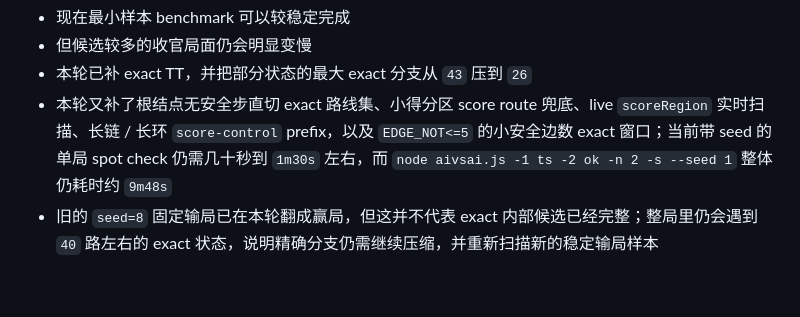
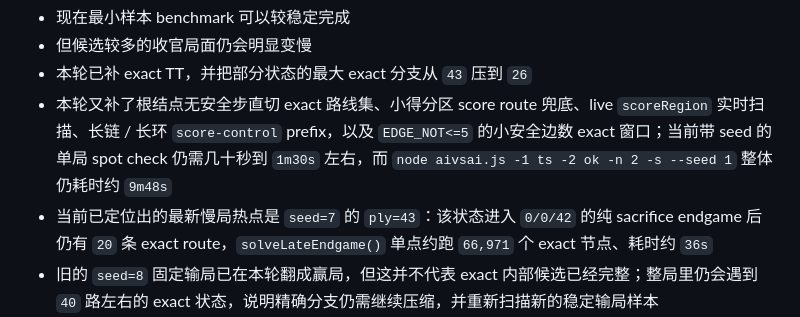
Before and after one commit to zhaouv/pencil, a Markdown page: AGENTS.md, the part around the change. Drawn GitHub-style; blank space fills up the shorter version.

```diff
--- a/AGENTS.md
+++ b/AGENTS.md
@@ -155,6 +155,7 @@ node aivsai.js -1 ts -2 ok -n 5 -s
 - 但候选较多的收官局面仍会明显变慢
 - 本轮已补 exact TT，并把部分状态的最大 exact 分支从 `43` 压到 `26`
 - 本轮又补了根结点无安全步直切 exact 路线集、小得分区 score route 兜底、live `scoreRegion` 实时扫描、长链 / 长环 `score-control` prefix，以及 `EDGE_NOT<=5` 的小安全边数 exact 窗口；当前带 seed 的单局 spot check 仍需几十秒到 `1m30s` 左右，而 `node aivsai.js -1 ts -2 ok -n 2 -s --seed 1` 整体仍耗时约 `9m48s`
+- 当前已定位出的最新慢局热点是 `seed=7` 的 `ply=43`：该状态进入 `0/0/42` 的纯 sacrifice endgame 后仍有 `20` 条 exact route，`solveLateEndgame()` 单点约跑 `66,971` 个 exact 节点、耗时约 `36s`
 - 旧的 `seed=8` 固定输局已在本轮翻成赢局，但这并不代表 exact 内部候选已经完整；整局里仍会遇到 `40` 路左右的 exact 状态，说明精确分支仍需继续压缩，并重新扫描新的稳定输局样本
 - 更大样本 benchmark 依然不适合直接放大
 - 后续如果要继续提胜率，必须同时优化：
```
Also changed, not shown: plan.md (+8 -1 lines).
